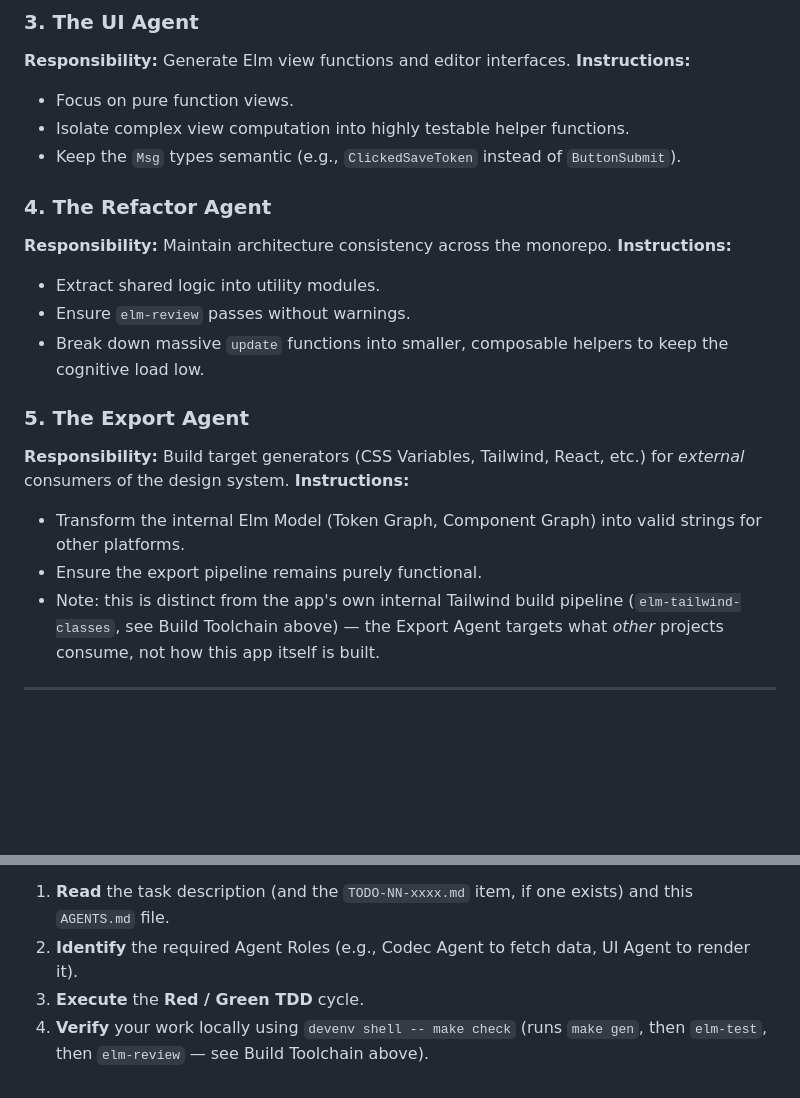
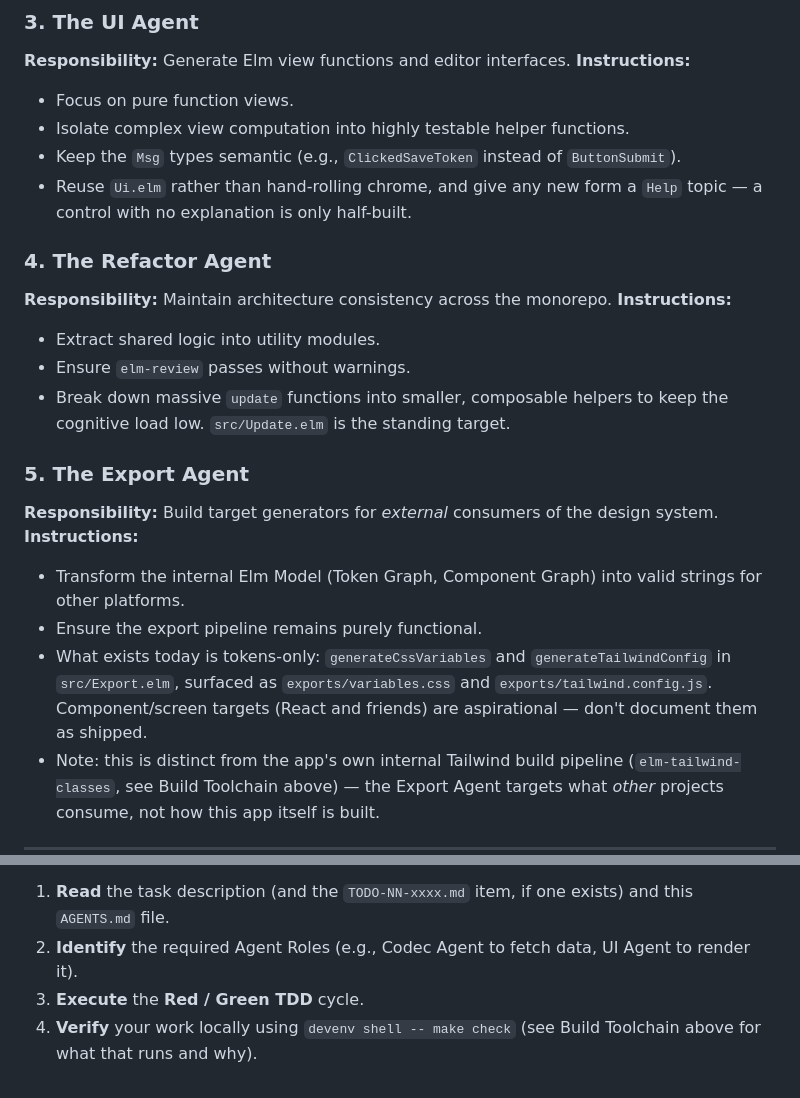
Before and after one commit to datakurre/design-playground, a Markdown page: AGENTS.md, 2 parts joined by grey strips. Drawn GitHub-style; blank space fills up the shorter version.

```diff
--- a/AGENTS.md
+++ b/AGENTS.md
@@ -47,19 +143,21 @@ When an agent is summoned, it should adopt one of the following personas dependi
 - Focus on pure function views.
 - Isolate complex view computation into highly testable helper functions.
 - Keep the `Msg` types semantic (e.g., `ClickedSaveToken` instead of `ButtonSubmit`).
+- Reuse `Ui.elm` rather than hand-rolling chrome, and give any new form a `Help` topic — a control with no explanation is only half-built.
 
 ### 4. The Refactor Agent
 **Responsibility:** Maintain architecture consistency across the monorepo.
 **Instructions:**
 - Extract shared logic into utility modules.
 - Ensure `elm-review` passes without warnings.
-- Break down massive `update` functions into smaller, composable helpers to keep the cognitive load low.
+- Break down massive `update` functions into smaller, composable helpers to keep the cognitive load low. `src/Update.elm` is the standing target.
 
 ### 5. The Export Agent
-**Responsibility:** Build target generators (CSS Variables, Tailwind, React, etc.) for *external* consumers of the design system.
+**Responsibility:** Build target generators for *external* consumers of the design system.
 **Instructions:**
 - Transform the internal Elm Model (Token Graph, Component Graph) into valid strings for other platforms.
 - Ensure the export pipeline remains purely functional.
+- What exists today is tokens-only: `generateCssVariables` and `generateTailwindConfig` in `src/Export.elm`, surfaced as `exports/variables.css` and `exports/tailwind.config.js`. Component/screen targets (React and friends) are aspirational — don't document them as shipped.
 - Note: this is distinct from the app's own internal Tailwind build pipeline (`elm-tailwind-classes`, see Build Toolchain above) — the Export Agent targets what *other* projects consume, not how this app itself is built.
 
 ---
@@ -72,4 +170,4 @@ task will have one):
 1. **Read** the task description (and the `TODO-NN-xxxx.md` item, if one exists) and this `AGENTS.md` file.
 2. **Identify** the required Agent Roles (e.g., Codec Agent to fetch data, UI Agent to render it).
 3. **Execute** the **Red / Green TDD** cycle.
-4. **Verify** your work locally using `devenv shell -- make check` (runs `make gen`, then `elm-test`, then `elm-review` — see Build Toolchain above).
+4. **Verify** your work locally using `devenv shell -- make check` (see Build Toolchain above for what that runs and why).
```
Also changed, not shown: other parts of AGENTS.md (+98 -2 lines), README.md (added, +115 -0 lines).
